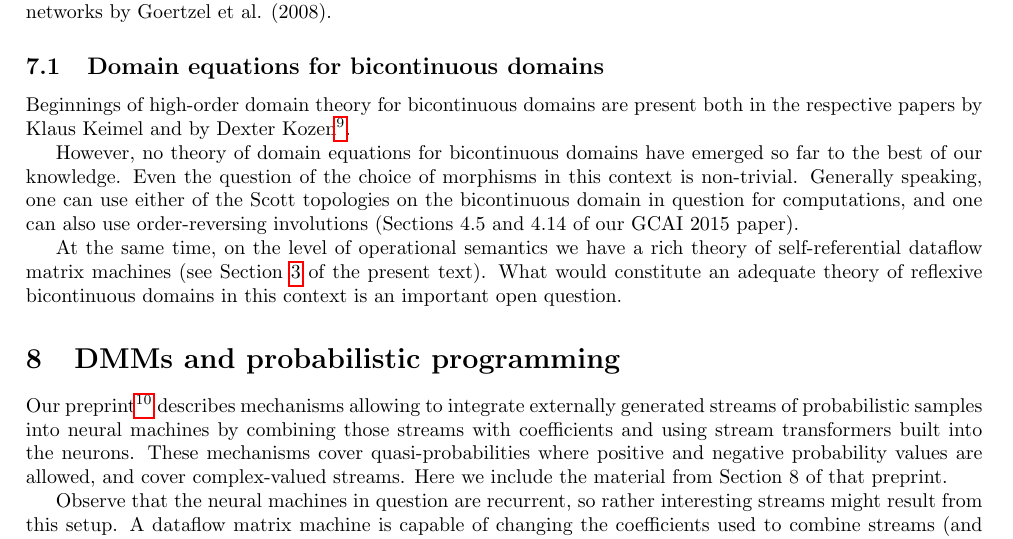
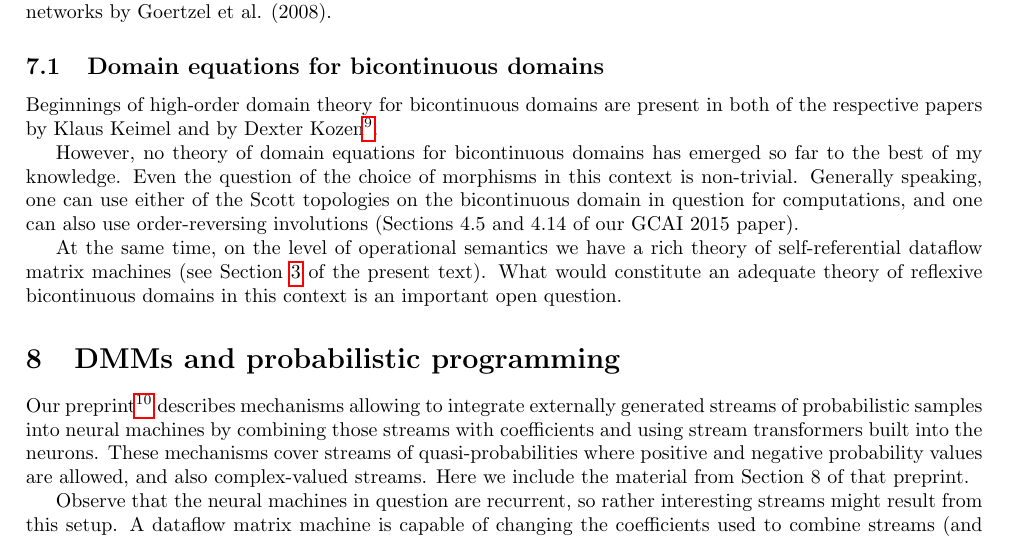
Before and after one commit to anhinga/2020-notes, a LaTeX paper (research-agenda/dmm-collaborative-research-agenda.tex): part of page 5 of 6, cut so that both start at the same text. Compiled offline with pdfLaTeX.

Commit message:
improve phrasing

```diff
--- a/research-agenda/dmm-collaborative-research-agenda.tex
+++ b/research-agenda/dmm-collaborative-research-agenda.tex
@@ -338,9 +338,9 @@ There are interesting possible connections to be explored between this material
 
 \subsection{Domain equations for bicontinuous domains}
 
-Beginnings of high-order domain theory for bicontinuous domains are present both in the respective papers by Klaus Keimel and by Dexter Kozen\footnote{K.~Keimel. Bicontinuous domains and some old problems in domain theory. {\em Electronic Notes in Theoretical Computer Science}, {\bf 257}:35-54, 2009; D.~Kozen. Semantics of probabilistic programs. {\em Journal of Computer and System Sciences}, {\bf 22}(3):328-350,1981.}.
+Beginnings of high-order domain theory for bicontinuous domains are present in both of the respective papers by Klaus Keimel and by Dexter Kozen\footnote{K.~Keimel. Bicontinuous domains and some old problems in domain theory. {\em Electronic Notes in Theoretical Computer Science}, {\bf 257}:35-54, 2009; D.~Kozen. Semantics of probabilistic programs. {\em Journal of Computer and System Sciences}, {\bf 22}(3):328-350,1981.}.
 
-However, no theory of domain equations for bicontinuous domains have emerged so far to the best of our knowledge.
+However, no theory of domain equations for bicontinuous domains has emerged so far to the best of my knowledge.
 Even the question of the choice of morphisms in this context is non-trivial. Generally speaking, one can use either of the Scott topologies
 on the bicontinuous domain in question for computations, and one can also use order-reversing involutions (Sections 4.5 and 4.14 of our GCAI 2015 paper).
 
@@ -353,8 +353,8 @@ Our preprint\footnote{M.~Bukatin. {\em Using streams of probabilistic samples in
 \href{https://github.com/anhinga/2020-notes/tree/master/research-notes}{\tt https://github.com/anhinga/2020-notes/tree/master/research-notes}} describes mechanisms allowing to integrate externally generated streams of
 probabilistic samples into neural machines by
 combining those streams with coefficients and using stream transformers built into the neurons.
-These mechanisms cover quasi-probabilities where positive and negative probability values are allowed,
-and cover complex-valued streams. Here we include the material from Section 8 of that preprint.
+These mechanisms cover streams of quasi-probabilities where positive and negative probability values are allowed,
+and also complex-valued streams. Here we include the material from Section 8 of that preprint.
 
 
 Observe that the neural machines in question are recurrent, so rather interesting streams might result from this setup.
```
Also changed, not shown: research-agenda/dmm-collaborative-research-agenda.tex (2 more changed lines).
